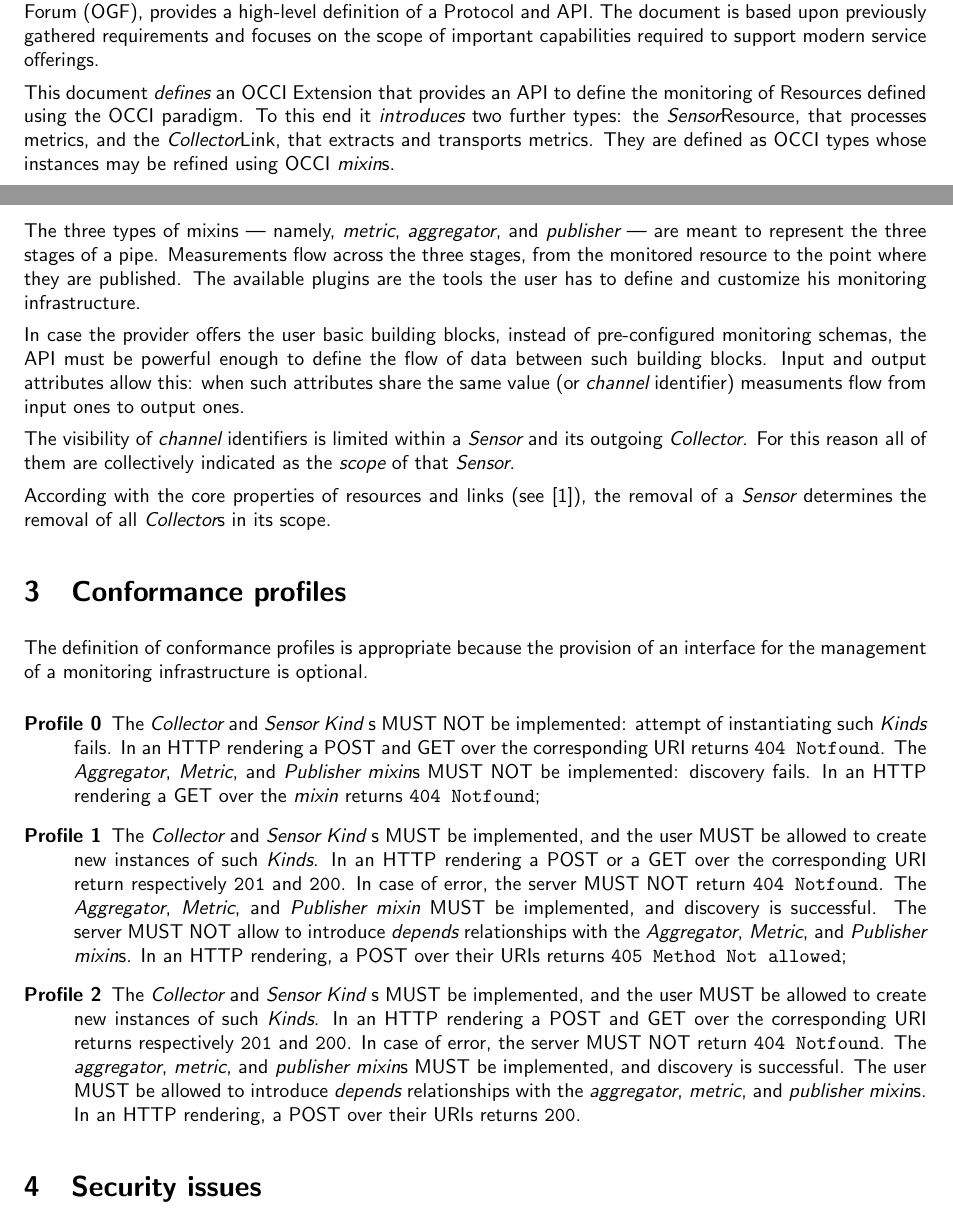
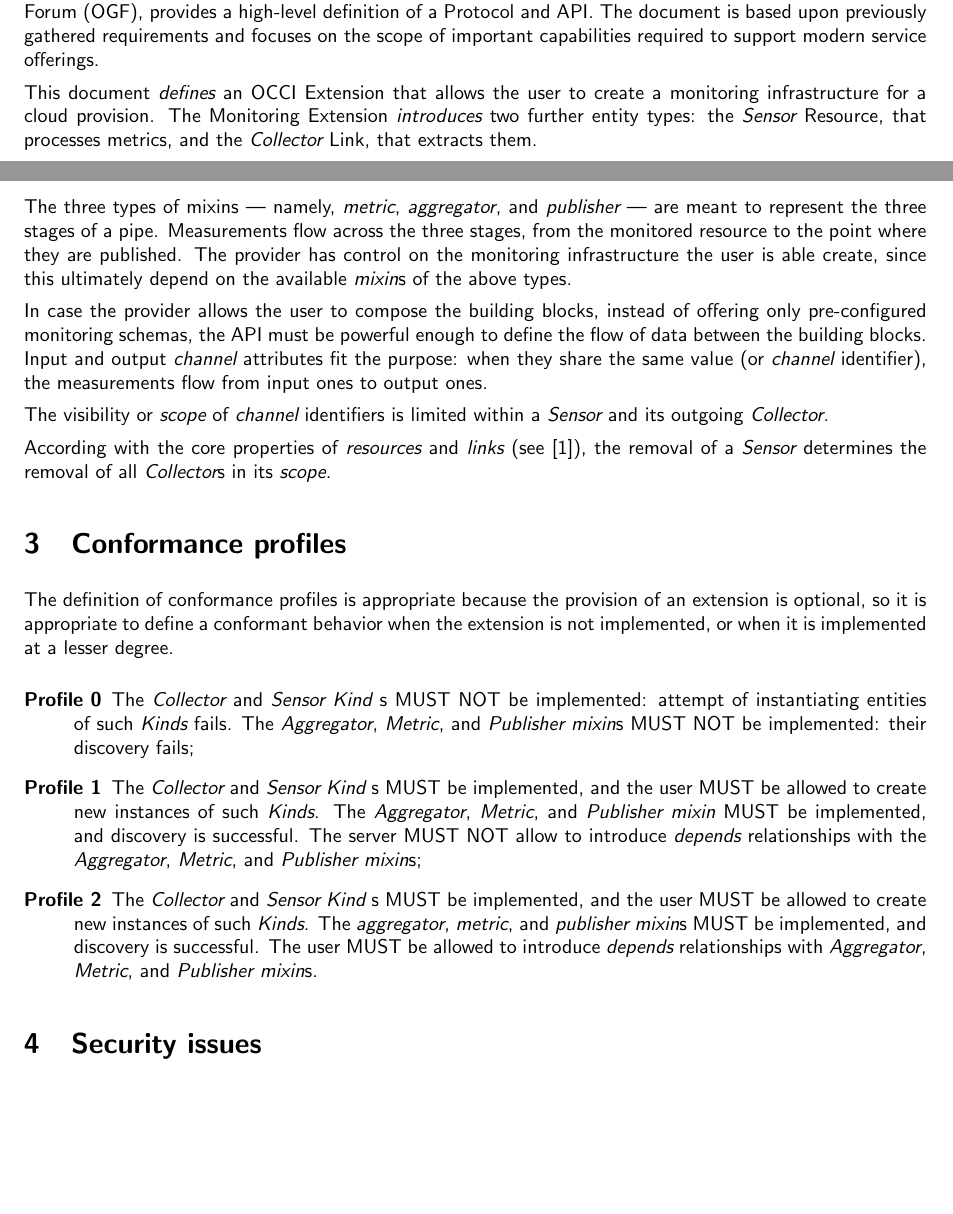
Before and after one commit to occiware/occi-wg, a LaTeX document (monitoring.tex): two parts of pages 1 and 7 of 10, joined at a grey line, cut so that both start at the same text, the shorter picture padded with empty space. Compiled offline with pdfLaTeX.

Commit message:
Rephrasing and fixing.
* Introduction rephrased and shortened
* Collector rephrased
* Scope and pipe: rephrased and shortened
* Conformance profiles: intro rephrased, eliminated references to HTTP rendering

Signed-off-by: Augusto Ciuffoletti <augusto.ciuffoletti@gmail.com>

```diff
--- a/monitoring.tex
+++ b/monitoring.tex
@@ -81,7 +81,7 @@ OCCI is a trademark of the Open Grid Forum.
 \underline{Abstract}
 \input{include/abstract}
 
-This document {\em defines} an OCCI Extension that provides an API to define the monitoring of Resources defined using the OCCI paradigm. To this end it {\em introduces} two further types: the \sens Resource, that processes metrics, and the \coll Link, that extracts and transports metrics. They are defined as OCCI types whose instances may be refined using OCCI \mi s.
+This document {\em defines} an OCCI Extension that allows the user to create a monitoring infrastructure for a cloud provision. The Monitoring Extension {\em introduces} two further entity types: the \sens\ Resource, that processes metrics, and the \coll\ Link, that extracts them.
 
 \newpage
 \tableofcontents
@@ -263,25 +263,25 @@ The OCCI attributes of a \mi\ that depends on the {\em publisher} tag are divide
 
 \subsection{The scope and the monitoring pipe \label{sec:channel}}
 
-The three types of mixins --- namely, {\em metric}, {\em aggregator}, and {\em publisher} --- are meant to represent the three stages of a pipe. Measurements flow across the three stages, from the monitored resource to the point where they are published. The available plugins are the tools the user has to define and customize his monitoring infrastructure.
+The three types of mixins --- namely, {\em metric}, {\em aggregator}, and {\em publisher} --- are meant to represent the three stages of a pipe. Measurements flow across the three stages, from the monitored resource to the point where they are published. The provider has control on the monitoring infrastructure the user is able create, since this ultimately depend on the available {\em mixin}s of the above types.
 
-In case the provider offers the user basic building blocks, instead of pre-configured monitoring schemas, the API must be powerful enough to define the flow of data between such building blocks. Input and output attributes allow this: when such attributes share the same value (or {\em channel} identifier) measuments flow from input ones to output ones.
+In case the provider allows the user to compose the building blocks, instead of offering only pre-configured monitoring schemas, the API must be powerful enough to define the flow of data between the building blocks. Input and output {\em channel} attributes fit the purpose: when they share the same value (or {\em channel} identifier), the measurements flow from input ones to output ones.
 
-The visibility of {\em channel} identifiers is limited within a \sens\ and its outgoing \coll. For this reason all of them are collectively indicated as the {\em scope} of that \sens .
+The visibility or {\em scope} of {\em channel} identifiers is limited within a \sens\ and its outgoing \coll.
 
-According with the core properties of resources and links (see \cite{occi:core}), the removal of a \sens\ determines the removal of all \coll s in its scope.
+According with the core properties of {\em resources} and {\em links} (see \cite{occi:core}), the removal of a \sens\ determines the removal of all \coll s in its {\em scope}.
 
 \section{Conformance profiles}
 
-The definition of conformance profiles is appropriate because the provision of an interface for the management of a monitoring infrastructure is optional.
+The definition of conformance profiles is appropriate because the provision of an extension is optional, so it is appropriate to define a conformant behavior when the extension is not implemented, or when it is implemented at a lesser degree.
 
 \begin{description}
 
-\item[Profile 0] The \coll\ and \sens\ {\em Kind} s MUST NOT be implemented: attempt of instantiating such {\em Kinds} fails.  In an HTTP rendering a POST and GET over the corresponding URI returns {\tt 404 Notfound}. The {\em Aggregator}, {\em Metric}, and {\em Publisher} \mi s MUST NOT be implemented: discovery fails. In an HTTP rendering a GET over the \mi\ returns {\tt 404 Notfound};
+\item[Profile 0] The \coll\ and \sens\ {\em Kind} s MUST NOT be implemented: attempt of instantiating entities of such {\em Kinds} fails. The {\em Aggregator}, {\em Metric}, and {\em Publisher} \mi s MUST NOT be implemented: their discovery fails;
 
-\item[Profile 1] The \coll\ and \sens\ {\em Kind} s MUST be implemented, and the user MUST be allowed to create new instances of such {\em Kinds}.  In an HTTP rendering a POST or a GET over the corresponding URI return respectively {\tt 201} and {\tt 200}. In case of error, the server MUST NOT return {\tt 404 Notfound}. The {\em Aggregator}, {\em Metric}, and {\em Publisher} \mi\ MUST be implemented, and discovery is successful. The server MUST NOT allow to introduce {\em depends} relationships with the {\em Aggregator}, {\em Metric}, and {\em Publisher} \mi s. In an HTTP rendering, a POST over their URIs returns {\tt 405 Method Not allowed};
+\item[Profile 1] The \coll\ and \sens\ {\em Kind} s MUST be implemented, and the user MUST be allowed to create new instances of such {\em Kinds}. The {\em Aggregator}, {\em Metric}, and {\em Publisher} \mi\ MUST be implemented, and discovery is successful. The server MUST NOT allow to introduce {\em depends} relationships with the {\em Aggregator}, {\em Metric}, and {\em Publisher} \mi s;
 
-\item[Profile 2]  The \coll\ and \sens\ {\em Kind} s MUST be implemented, and the user MUST be allowed to create new instances of such {\em Kinds}.  In an HTTP rendering a POST and GET over the corresponding URI returns respectively {\tt 201} and {\tt 200}. In case of error, the server MUST NOT return {\tt 404 Notfound}. The \aggr , \metr , and \publ\ \mi s MUST be implemented, and discovery is successful. The user MUST be allowed to introduce {\em depends} relationships with the  \aggr , \metr , and \publ\ \mi s. In an HTTP rendering, a POST over their URIs returns {\tt 200}.
+\item[Profile 2]  The \coll\ and \sens\ {\em Kind} s MUST be implemented, and the user MUST be allowed to create new instances of such {\em Kinds}. The \aggr , \metr , and \publ\ \mi s MUST be implemented, and discovery is successful. The user MUST be allowed to introduce {\em depends} relationships with  {\em Aggregator}, {\em Metric}, and {\em Publisher} \mi s.
 
 \end{description}
 
```
Also changed, not shown: monitoring.tex (34 more changed lines).
